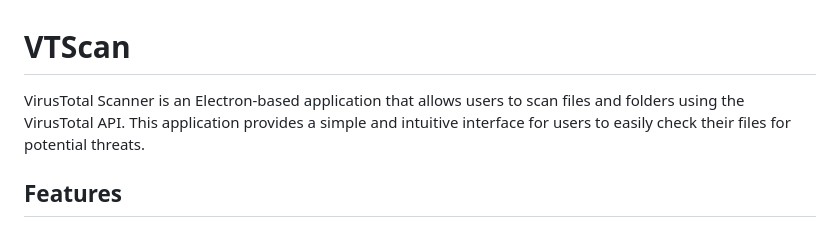
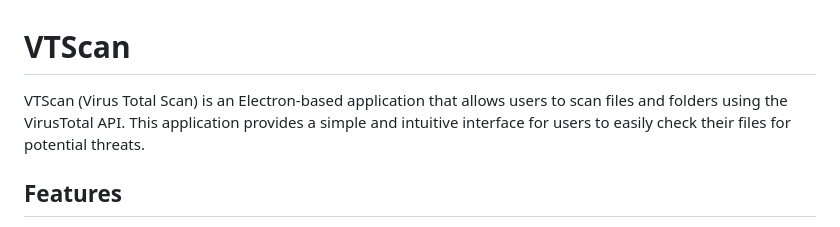
Before and after one commit to hajgreen/VTScan, a Markdown page: README.md, the part around the change. Drawn GitHub-style.

```diff
--- a/README.md
+++ b/README.md
@@ -1,6 +1,6 @@
 # VTScan
 
-VirusTotal Scanner is an Electron-based application that allows users to scan files and folders using the VirusTotal API. This application provides a simple and intuitive interface for users to easily check their files for potential threats.
+VTScan (Virus Total Scan) is an Electron-based application that allows users to scan files and folders using the VirusTotal API. This application provides a simple and intuitive interface for users to easily check their files for potential threats.
 
 ## Features
 
```
